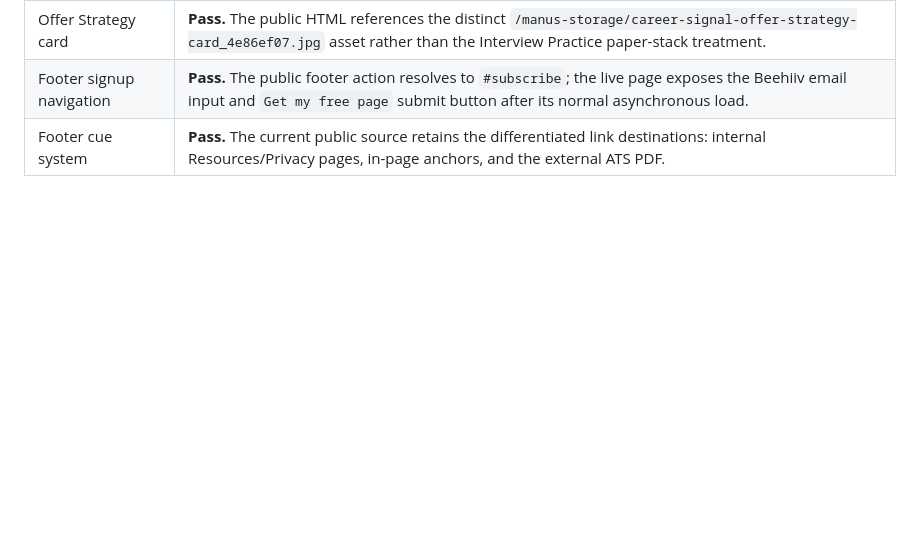
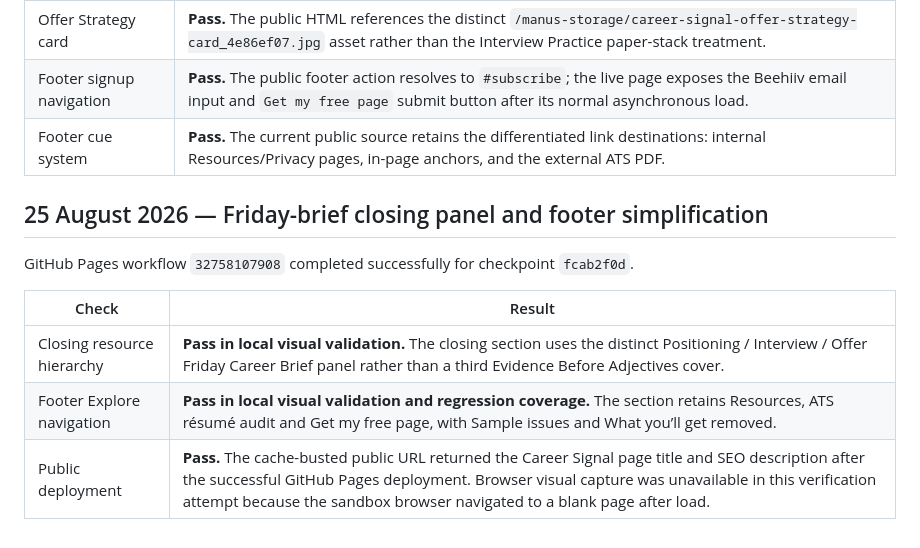
Before and after one commit to ck-visionai/signal-weekly, a Markdown page: LIVE_VERIFICATION_LOG.md, the part around the change. GitHub-like rendering; blank space fills up the shorter version.

Commit message:
Checkpoint: Record the successful GitHub Pages deployment of the distinct Friday Career Brief closing panel and the streamlined footer Explore navigation. Local visual validation and regression coverage passed; the public cache-busted page served the latest Career Signal metadata.

```diff
--- a/LIVE_VERIFICATION_LOG.md
+++ b/LIVE_VERIFICATION_LOG.md
@@ -80,3 +80,13 @@ GitHub Pages workflow `32756370567` completed successfully for checkpoint `af82e
 | Offer Strategy card | **Pass.** The public HTML references the distinct `/manus-storage/career-signal-offer-strategy-card_4e86ef07.jpg` asset rather than the Interview Practice paper-stack treatment. |
 | Footer signup navigation | **Pass.** The public footer action resolves to `#subscribe`; the live page exposes the Beehiiv email input and `Get my free page` submit button after its normal asynchronous load. |
 | Footer cue system | **Pass.** The current public source retains the differentiated link destinations: internal Resources/Privacy pages, in-page anchors, and the external ATS PDF. |
+
+## 25 August 2026 — Friday-brief closing panel and footer simplification
+
+GitHub Pages workflow `32758107908` completed successfully for checkpoint `fcab2f0d`.
+
+| Check | Result |
+|---|---|
+| Closing resource hierarchy | **Pass in local visual validation.** The closing section uses the distinct Positioning / Interview / Offer Friday Career Brief panel rather than a third Evidence Before Adjectives cover. |
+| Footer Explore navigation | **Pass in local visual validation and regression coverage.** The section retains Resources, ATS résumé audit and Get my free page, with Sample issues and What you’ll get removed. |
+| Public deployment | **Pass.** The cache-busted public URL returned the Career Signal page title and SEO description after the successful GitHub Pages deployment. Browser visual capture was unavailable in this verification attempt because the sandbox browser navigated to a blank page after load. |
```
